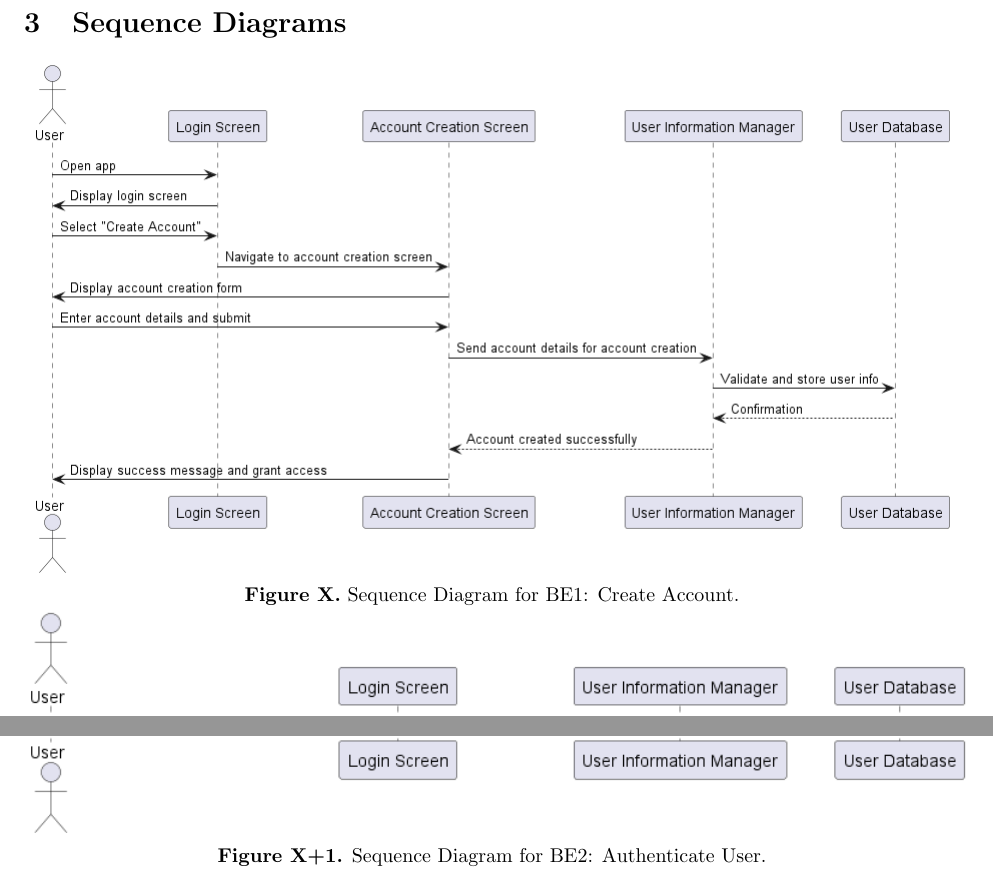
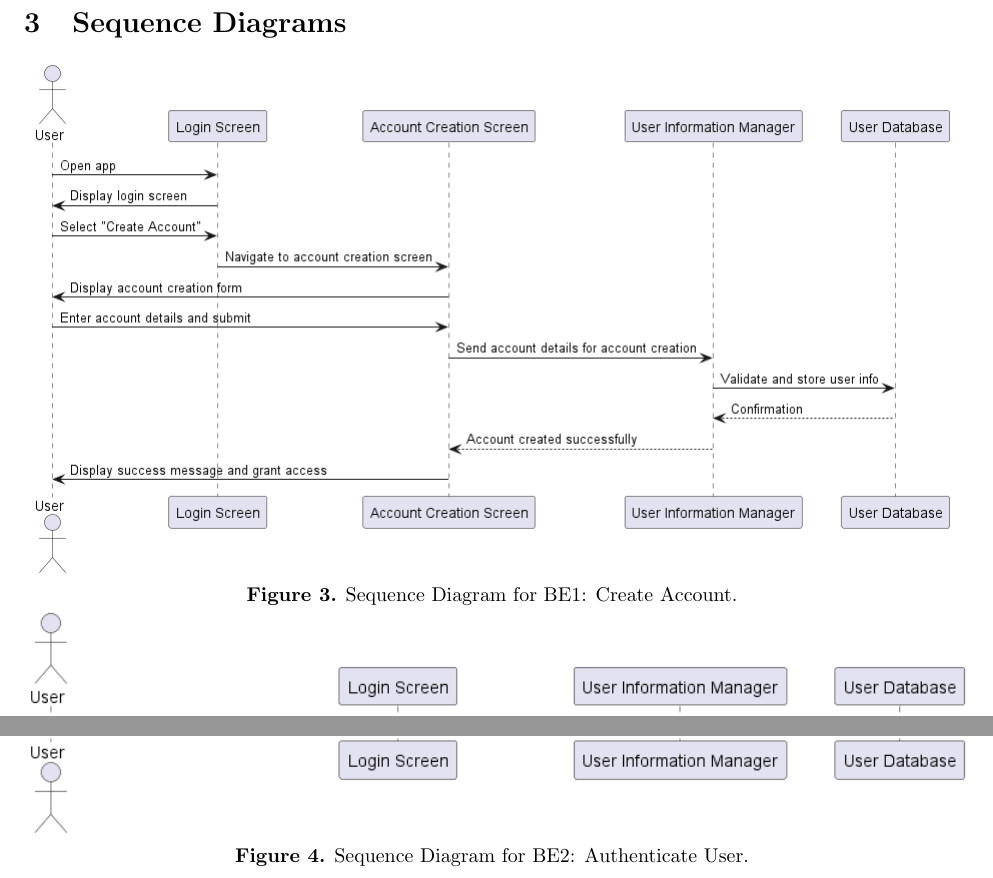
Before and after one commit to HashBukhtiar/RideRecon, a LaTeX document (D3/SE3A04_D3_Group8.tex): two parts of page 4 of 6 before the commit and two parts of page 4 of 9 after it, joined at a grey line, cut so that both start at the same text. Compiled offline with pdfLaTeX.

Commit message:
Fixed figure numbers for sequence diagrams

```diff
--- a/D3/SE3A04_D3_Group8.tex
+++ b/D3/SE3A04_D3_Group8.tex
@@ -102,11 +102,11 @@ The RideRecon system is a vehicle identification platform that processes user-pr
 
 \begin{center}
 	\includegraphics[scale=0.5]{Sequence Diagrams/BE1_Sequence_Diagram.png}\\
-	\textbf{Figure X.} Sequence Diagram for BE1: Create Account.\\
+	\textbf{Figure 3.} Sequence Diagram for BE1: Create Account.\\
 
 	\includegraphics[scale=0.6]{Sequence Diagrams/BE2_Sequence_Diagram.png}\\
-	\textbf{Figure X+1.} Sequence Diagram for BE2: Authenticate User.\\
+	\textbf{Figure 4.} Sequence Diagram for BE2: Authenticate User.\\
 
 	\includegraphics[scale=0.55]{Sequence Diagrams/BE3_Sequence_Diagram.png}\\
-	\textbf{Figure X+2.} Sequence Diagram for BE3: Upload Text and/or Image as Input.\\
+	\textbf{Figure 5.} Sequence Diagram for BE3: Upload Text and/or Image as Input.\\
 
```
Also changed, not shown: D3/SE3A04_D3_Group8.pdf, D3/Sequence Diagrams/BE4_Sequence_Diagram.png (added), D3/Sequence Diagrams/BE5_Sequence_Diagram.png (added), D3/Sequence Diagrams/BE6_Sequence_Diagram.png (added), D3/SE3A04_D3_Group8.tex (12 more changed lines), 3 other files.
